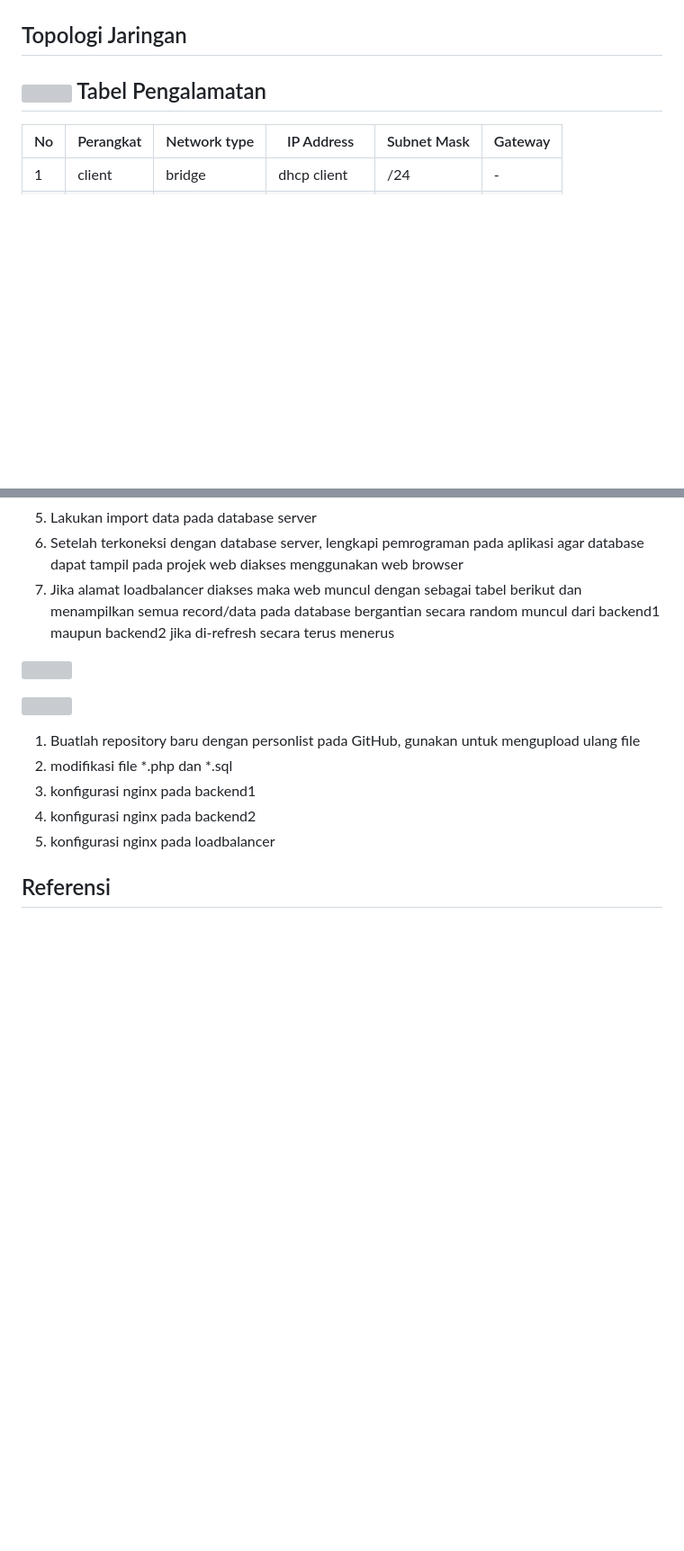
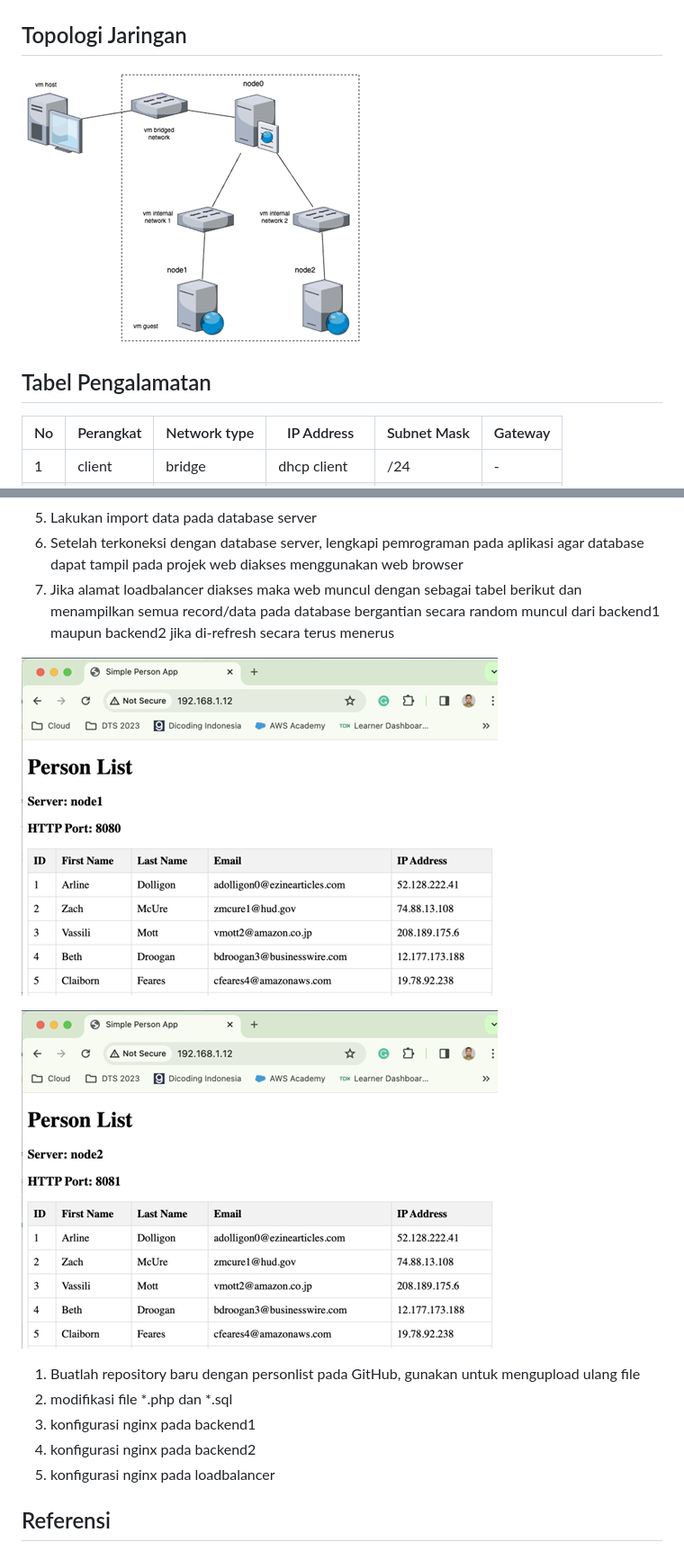
Before and after one commit to anggasmkn1gombong/person, a Markdown page: README.md, 2 parts joined by grey strips. Shown at 90% size. Drawn GitHub-style; blank space fills up the shorter version; grey boxes are pictures that could not be loaded.

```diff
--- a/README.md
+++ b/README.md
@@ -24,7 +24,9 @@ SMK Negeri 1 Gombong - 2024
 
 ## Topologi Jaringan
 
-## ![](RackMultipart20240119-1-7kizu4_html_5fc319508924a28d.png) Tabel Pengalamatan
+![](img1.png)
+
+## Tabel Pengalamatan
 
 | No | Perangkat | Network type | IP Address | Subnet Mask | Gateway |
 | --- | --- | --- | --- | --- | --- |
@@ -64,9 +66,9 @@ Keterangan: x nomor undi
 6. Setelah terkoneksi dengan database server, lengkapi pemrograman pada aplikasi agar database dapat tampil pada projek web diakses menggunakan web browser
 7. Jika alamat loadbalancer diakses maka web muncul dengan sebagai tabel berikut dan menampilkan semua record/data pada database bergantian secara random muncul dari backend1 maupun backend2 jika di-refresh secara terus menerus
 
-![](RackMultipart20240119-1-7kizu4_html_5073b5a85aa70b11.png)
+  ![](img2.png)
 
-![](RackMultipart20240119-1-7kizu4_html_7d51b9fb52057100.png)
+  ![](img3.png)
 
 1. Buatlah repository baru dengan personlist pada GitHub, gunakan untuk mengupload ulang file
   1. modifikasi file \*.php dan \*.sql
```
